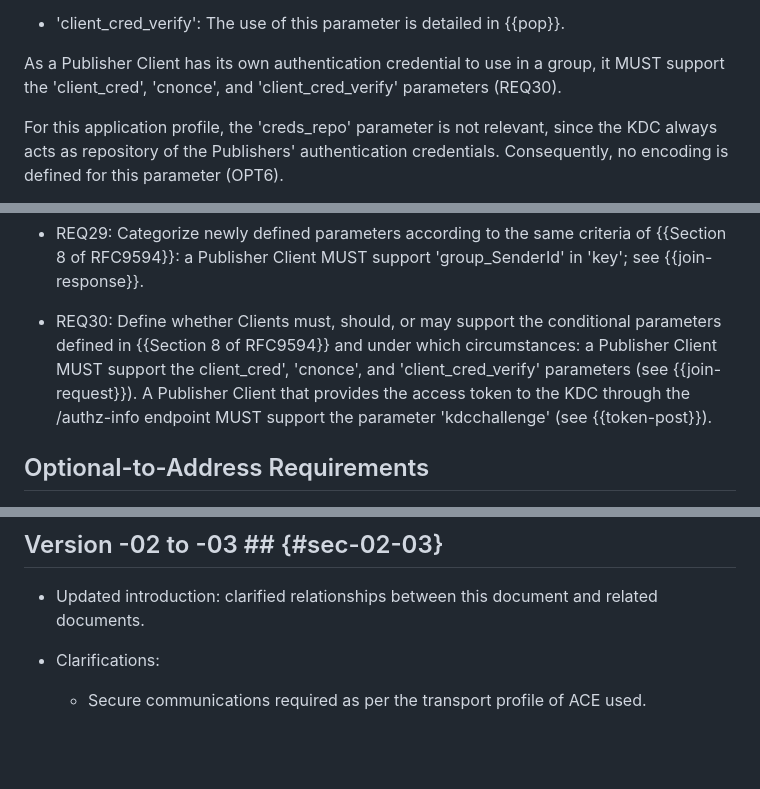
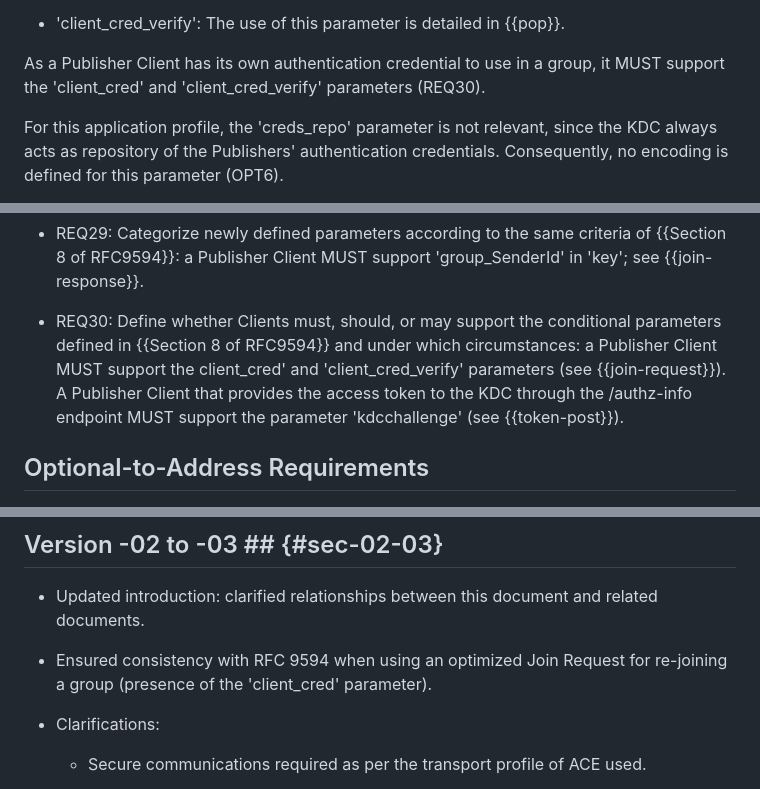
Before and after one commit to ace-wg/pubsub-profile, a Markdown page: draft-ietf-ace-coap-pubsub-profile.md, 3 parts joined by grey strips. GitHub-like rendering; blank space fills up the shorter version.

Commit message:
Editorial: 'cnonce' has to be supported already as per RFC 9594

```diff
--- a/draft-ietf-ace-coap-pubsub-profile.md
+++ b/draft-ietf-ace-coap-pubsub-profile.md
@@ -549,7 +549,7 @@ After establishing a secure communication association with the KDC, the Client s
 
 * 'client\_cred\_verify': The use of this parameter is detailed in {{pop}}.
 
-As a Publisher Client has its own authentication credential to use in a group, it MUST support the 'client_cred', 'cnonce', and 'client_cred_verify' parameters (REQ30).
+As a Publisher Client has its own authentication credential to use in a group, it MUST support the 'client_cred' and 'client_cred_verify' parameters (REQ30).
 
 For this application profile, the 'creds_repo' parameter is not relevant, since the KDC always acts as repository of the Publishers' authentication credentials. Consequently, no encoding is defined for this parameter (OPT6).
 
@@ -1162,7 +1162,7 @@ This section lists how this application profile of ACE addresses the requirement
 
 * REQ29: Categorize newly defined parameters according to the same criteria of {{Section 8 of RFC9594}}: a Publisher Client MUST support 'group\_SenderId' in 'key'; see {{join-response}}.
 
-* REQ30: Define whether Clients must, should, or may support the conditional parameters defined in {{Section 8 of RFC9594}} and under which circumstances: a Publisher Client MUST support the client_cred', 'cnonce', and 'client_cred_verify' parameters (see {{join-request}}). A Publisher Client that provides the access token to the KDC through the /authz-info endpoint MUST support the parameter 'kdcchallenge' (see {{token-post}}).
+* REQ30: Define whether Clients must, should, or may support the conditional parameters defined in {{Section 8 of RFC9594}} and under which circumstances: a Publisher Client MUST support the client_cred' and 'client_cred_verify' parameters (see {{join-request}}). A Publisher Client that provides the access token to the KDC through the /authz-info endpoint MUST support the parameter 'kdcchallenge' (see {{token-post}}).
 
 ## Optional-to-Address Requirements
 
@@ -1200,6 +1200,8 @@ This section lists how this application profile of ACE addresses the requirement
 ## Version -02 to -03 ## {#sec-02-03}
 
 * Updated introduction: clarified relationships between this document and related documents.
+
+* Ensured consistency with RFC 9594 when using an optimized Join Request for re-joining a group (presence of the 'client_cred' parameter).
 
 * Clarifications:
 
```
Also changed, not shown: other parts of draft-ietf-ace-coap-pubsub-profile.md (+1 -1 lines).
